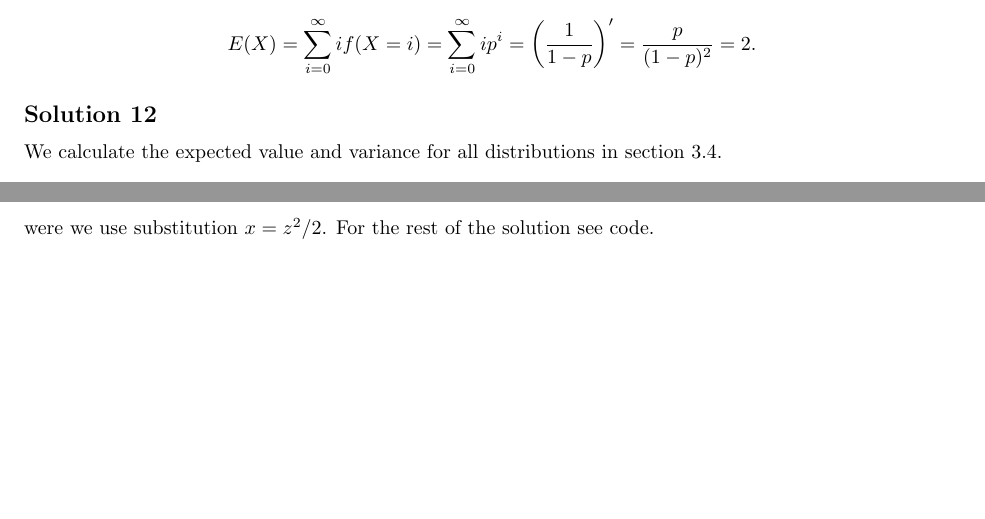
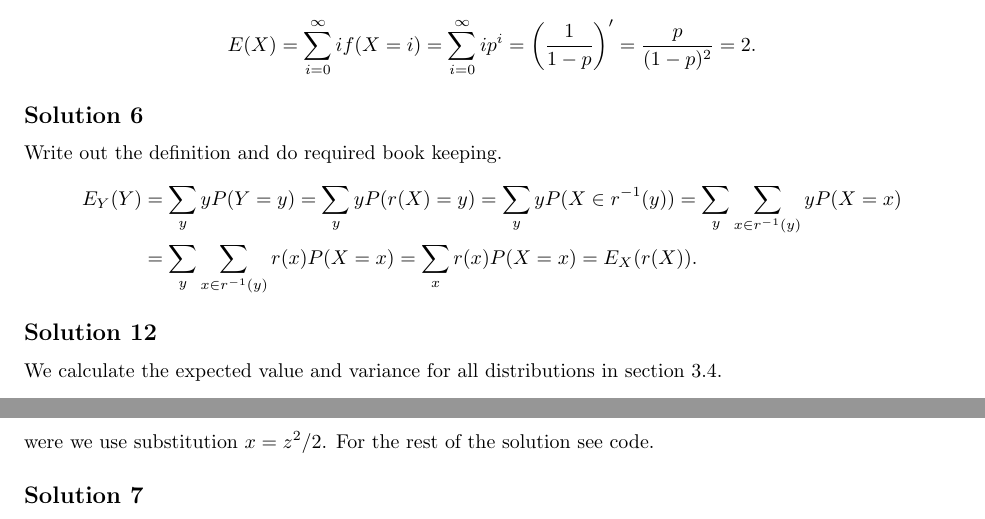
Before and after one commit to noudald/all-of-statistics, a LaTeX document (main.tex, which reads ch3.tex): two parts of pages 7 and 11 of 14 before the commit and two parts of pages 7 and 12 of 14 after it, joined at a grey line, cut so that both start at the same text, the shorter picture padded with empty space. Compiled offline with pdfLaTeX.

Commit message:
Solution 3.6

```diff
--- a/ch3.tex
+++ b/ch3.tex
@@ -64,6 +64,24 @@ We have
         = \frac{p}{(1 - p)^2}
         = 2.
 \end{equation*}
+
+
+\subsection*{Solution 6}
+
+Write out the definition and do required book keeping.
+\begin{equation*}
+    \begin{split}
+        E_Y(Y) &= \sum_y y P(Y = y)
+            = \sum_y y P(r(X) = y)
+            = \sum_y y P(X \in r^{-1}(y))
+            = \sum_y \sum_{x \in r^{-1}(y)} y P(X = x) \\
+            &= \sum_y \sum_{x \in r^{-1}(y)} r(x) P(X = x)
+            = \sum_x r(x) P(X = x)
+            = E_X(r(X)).
+    \end{split}
+\end{equation*}
+
+
 \subsection*{Solution 12}
 
 We calculate the expected value and variance for all distributions in section 3.4.
```
